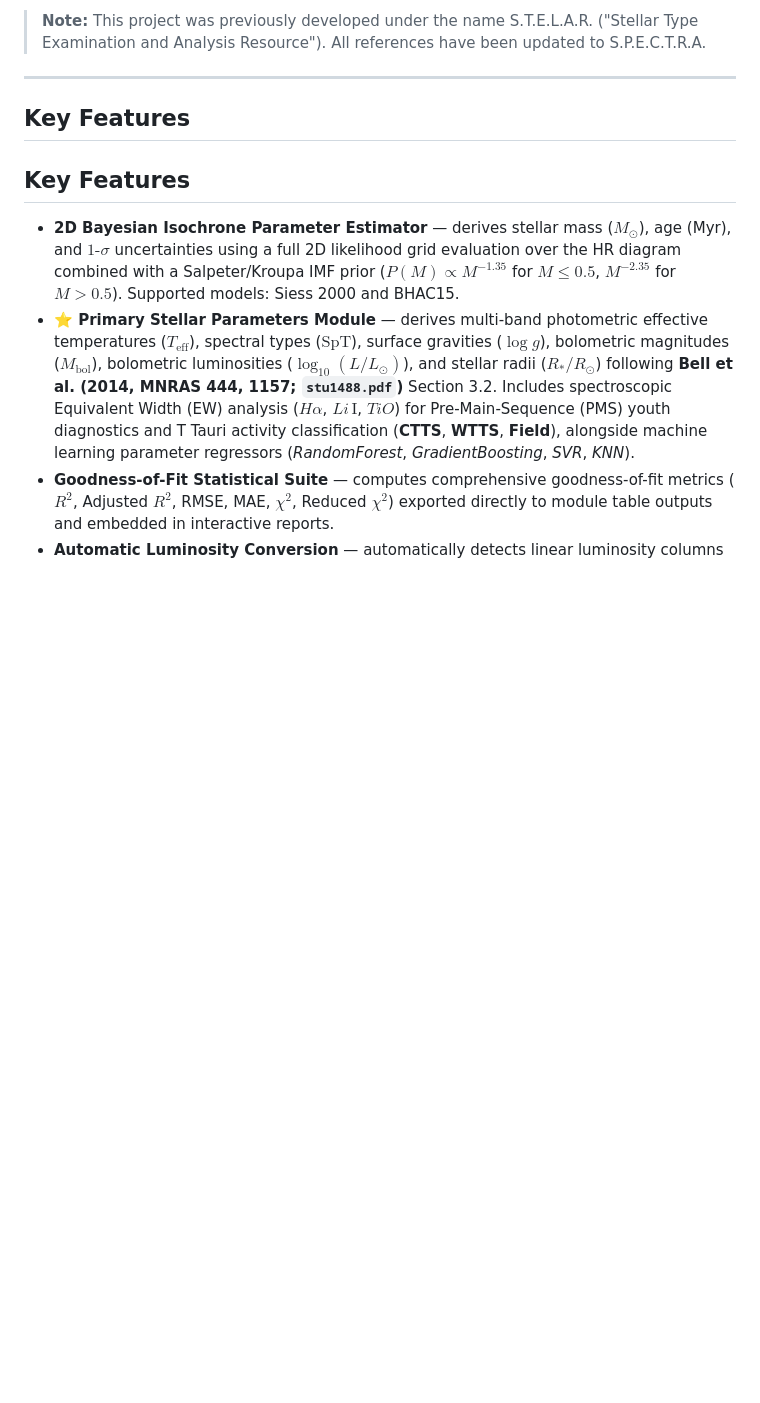
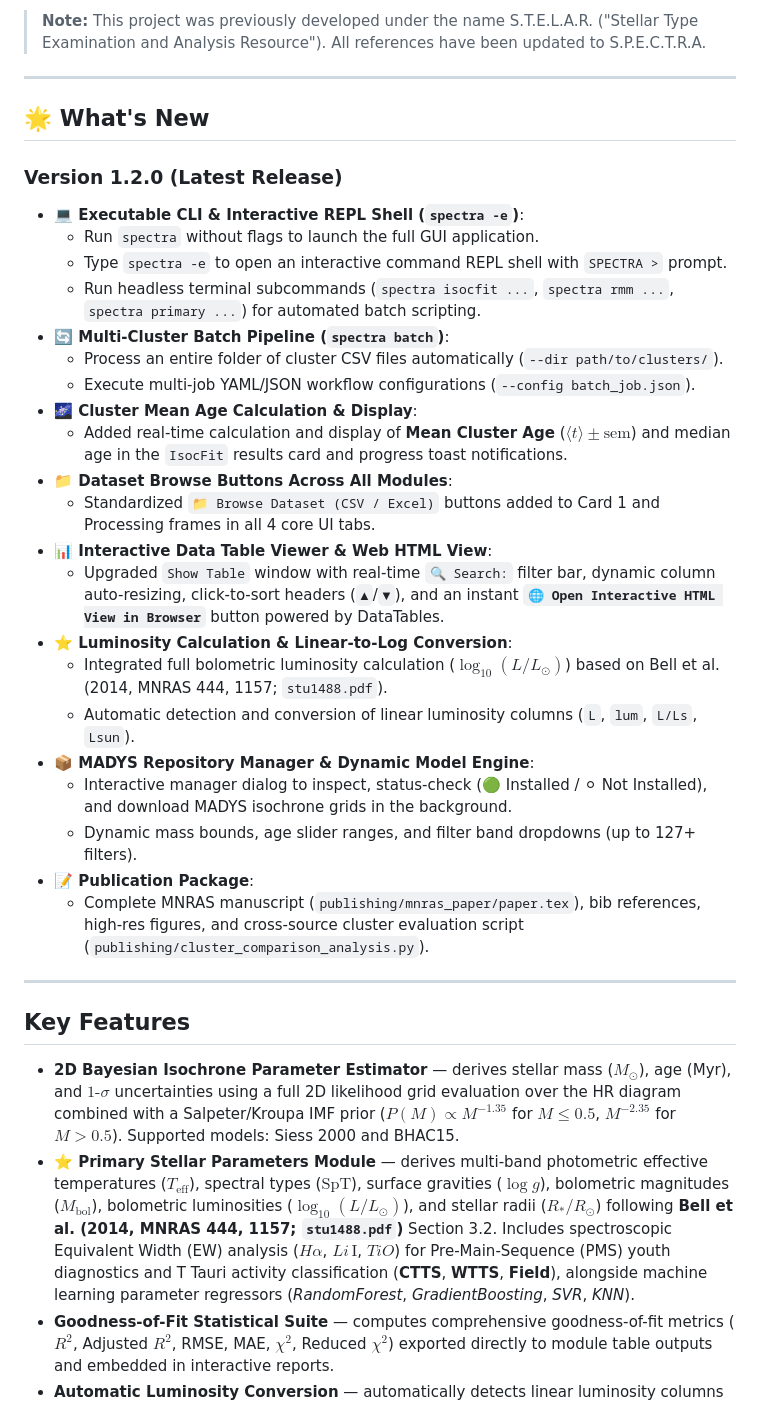
Before and after one commit to matosjp/spectra, a Markdown page: README.md, the part around the change. Rendered like a GitHub page; blank space fills up the shorter version.

Commit message:
docs(readme): add What's New changelog section for v1.2.0

```diff
--- a/README.md
+++ b/README.md
@@ -7,7 +7,32 @@ S.P.E.C.T.R.A. is a modern desktop application for deriving stellar parameters
 
 ---
 
-## Key Features
+## 🌟 What's New
+
+### Version 1.2.0 (Latest Release)
+- **💻 Executable CLI & Interactive REPL Shell (`spectra -e`)**:
+  - Run `spectra` without flags to launch the full GUI application.
+  - Type `spectra -e` to open an interactive command REPL shell with `SPECTRA >` prompt.
+  - Run headless terminal subcommands (`spectra isocfit ...`, `spectra rmm ...`, `spectra primary ...`) for automated batch scripting.
+- **🔄 Multi-Cluster Batch Pipeline (`spectra batch`)**:
+  - Process an entire folder of cluster CSV files automatically (`--dir path/to/clusters/`).
+  - Execute multi-job YAML/JSON workflow configurations (`--config batch_job.json`).
+- **🌌 Cluster Mean Age Calculation & Display**:
+  - Added real-time calculation and display of **Mean Cluster Age** ($\langle t \rangle \pm \text{sem}$) and median age in the `IsocFit` results card and progress toast notifications.
+- **📁 Dataset Browse Buttons Across All Modules**:
+  - Standardized `📁 Browse Dataset (CSV / Excel)` buttons added to Card 1 and Processing frames in all 4 core UI tabs.
+- **📊 Interactive Data Table Viewer & Web HTML View**:
+  - Upgraded `Show Table` window with real-time `🔍 Search:` filter bar, dynamic column auto-resizing, click-to-sort headers (`▲`/`▼`), and an instant **`🌐 Open Interactive HTML View in Browser`** button powered by DataTables.
+- **⭐ Luminosity Calculation & Linear-to-Log Conversion**:
+  - Integrated full bolometric luminosity calculation ($\log_{10}(L/L_\odot)$) based on Bell et al. (2014, MNRAS 444, 1157; `stu1488.pdf`).
+  - Automatic detection and conversion of linear luminosity columns (`L`, `lum`, `L/Ls`, `Lsun`).
+- **📦 MADYS Repository Manager & Dynamic Model Engine**:
+  - Interactive manager dialog to inspect, status-check (🟢 Installed / ⚪ Not Installed), and download MADYS isochrone grids in the background.
+  - Dynamic mass bounds, age slider ranges, and filter band dropdowns (up to 127+ filters).
+- **📝 Publication Package**:
+  - Complete MNRAS manuscript (`publishing/mnras_paper/paper.tex`), bib references, high-res figures, and cross-source cluster evaluation script (`publishing/cluster_comparison_analysis.py`).
+
+---
 
 ## Key Features
 
```
